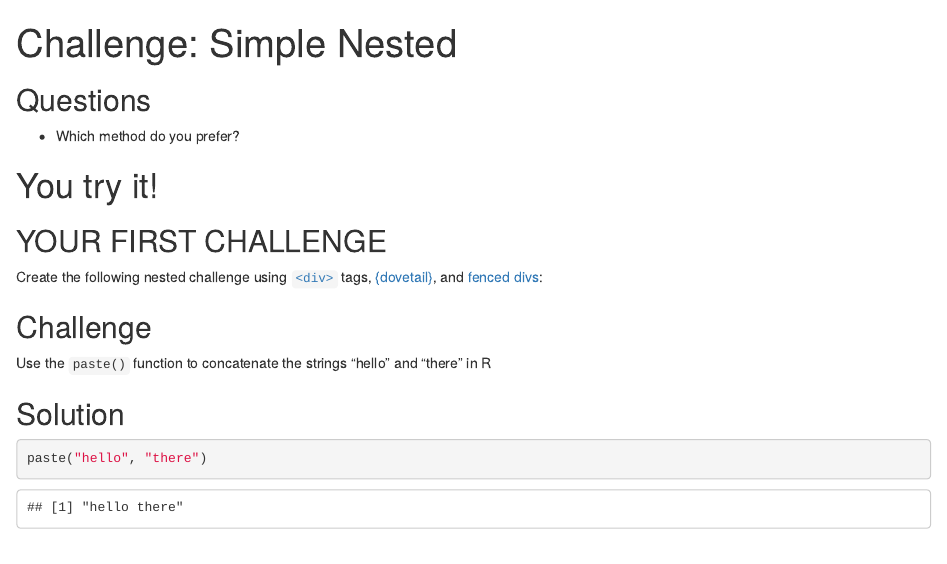
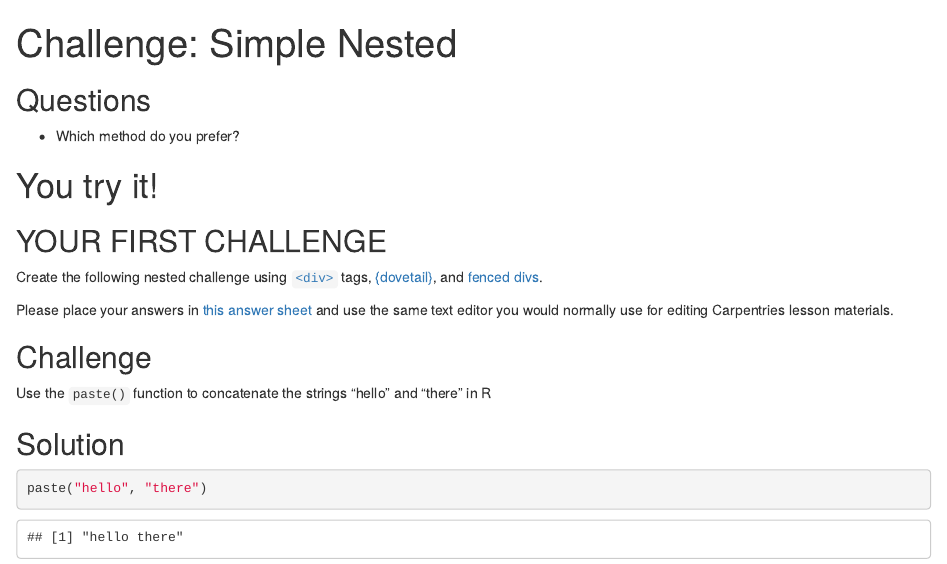
Before and after one commit to zkamvar/glowing-chainsaw, an R Markdown document (episodes/06-simple-nested.Rmd): the page in a window 1100 px wide, from its top. Rendered offline with R 4.5, knitr and Pandoc, with nearby package versions.

Commit message:
add links

```diff
--- a/episodes/06-simple-nested.Rmd
+++ b/episodes/06-simple-nested.Rmd
@@ -19,7 +19,11 @@ exercises: 5
 
 ## YOUR FIRST CHALLENGE
 
-Create the following nested challenge using [`<div>`](03-div-challenge-blocks.html) tags, [{dovetail}](04-dovetail-challenge-blocks.html), and [fenced divs](05-fenced-div-challenge-blocks.html):
+Create the following nested challenge using [`<div>`](03-div-challenge-blocks.html) tags, [{dovetail}](04-dovetail-challenge-blocks.html), and [fenced divs](05-fenced-div-challenge-blocks.html).
+
+Please place your answers in [this answer sheet](files/challenge-file.Rmd) and
+use the same text editor you would normally use for editing Carpentries lesson
+materials.
 
 ::::::::::::::::::::::::::::
 
```
Also changed, not shown: episodes/07-complex-nested.Rmd (+4 -0 lines).
